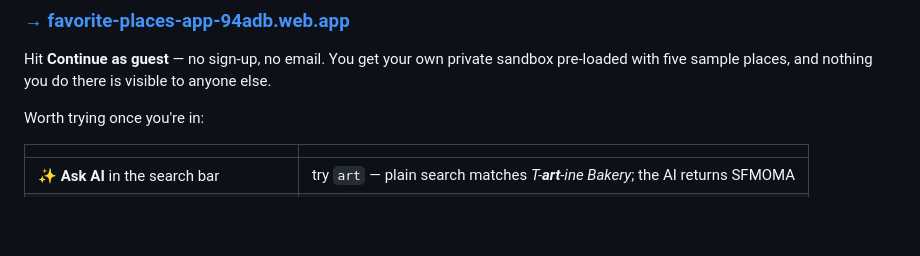
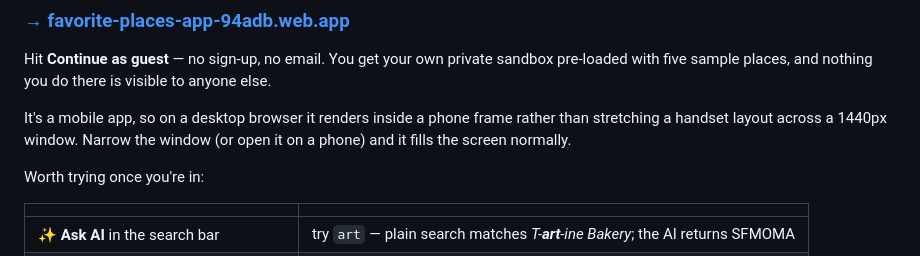
Before and after one commit to Esstar612/FavoritePlaces, a Markdown page: README.md, the part around the change. Drawn GitHub-style; blank space fills up the shorter version.

Commit message:
docs: note the desktop phone frame in the demo section

```diff
--- a/README.md
+++ b/README.md
@@ -20,6 +20,10 @@ Flutter on Android and the web, an Express API on Cloud Run, Firebase for auth/d
 
 Hit **Continue as guest** — no sign-up, no email. You get your own private sandbox
 pre-loaded with five sample places, and nothing you do there is visible to anyone else.
+
+It's a mobile app, so on a desktop browser it renders inside a phone frame rather
+than stretching a handset layout across a 1440px window. Narrow the window (or open
+it on a phone) and it fills the screen normally.
 
 Worth trying once you're in:
 
```
